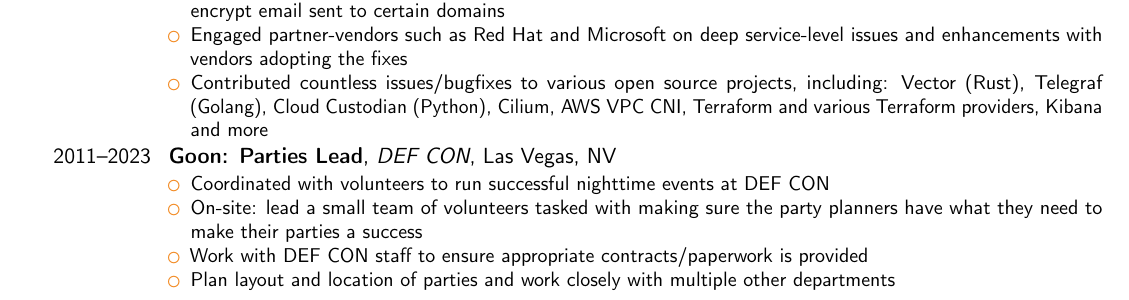
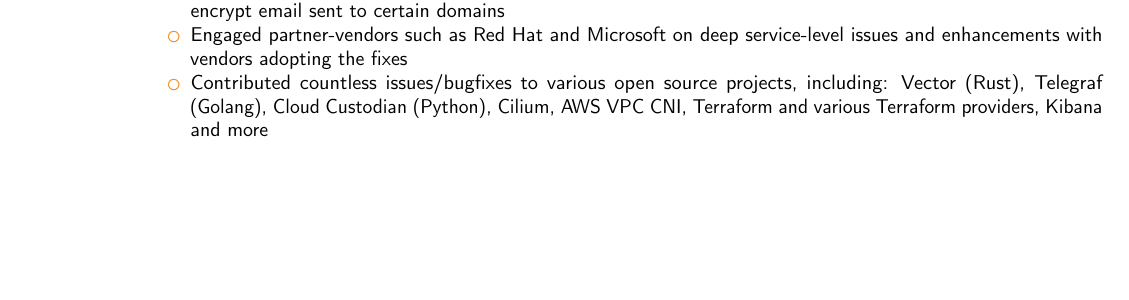
Before and after one commit to digitalresistor/resume, a LaTeX CV (Resume.tex): part of page 1 of 3, cut so that both start at the same text, the shorter picture padded with empty space. Compiled offline with pdfLaTeX.

Commit message:
Remove DEF CON Goon as a job

```diff
--- a/Resume.tex
+++ b/Resume.tex
@@ -55,15 +55,6 @@
 \item Developed custom software (Rust) to fetch GPG keys from an LDAP server and built Postfix mail filter to encrypt email sent to certain domains
 \item Engaged partner-vendors such as Red Hat and Microsoft on deep service-level issues and enhancements with vendors adopting the fixes
 \item Contributed countless issues/bugfixes to various open source projects, including: Vector (Rust), Telegraf (Golang), Cloud Custodian (Python), Cilium, AWS VPC CNI, Terraform and various Terraform providers, Kibana and more
-\end{itemize}
-}
-
-\cventry{2011--2023}{Goon: Parties Lead}{DEF CON}{Las Vegas}{NV}{
-\begin{itemize}
-\item Coordinated with volunteers to run successful nighttime events at \href{https://www.defcon.org}{DEF CON}
-\item On-site: lead a small team of volunteers tasked with making sure the party planners have what they need to make their parties a success
-\item Work with DEF CON staff to ensure appropriate contracts/paperwork is provided
-\item Plan layout and location of parties and work closely with multiple other departments
 \end{itemize}
 }
 
```
